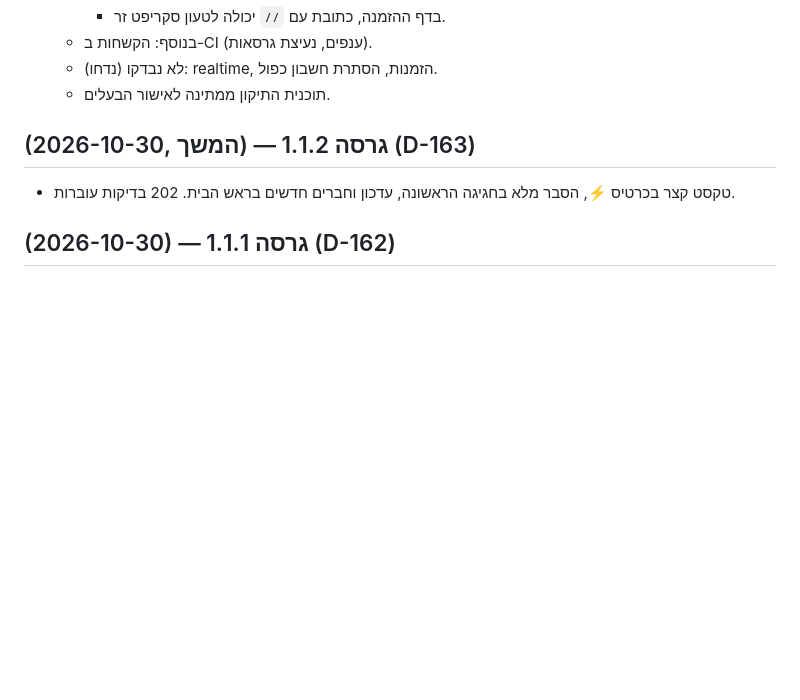
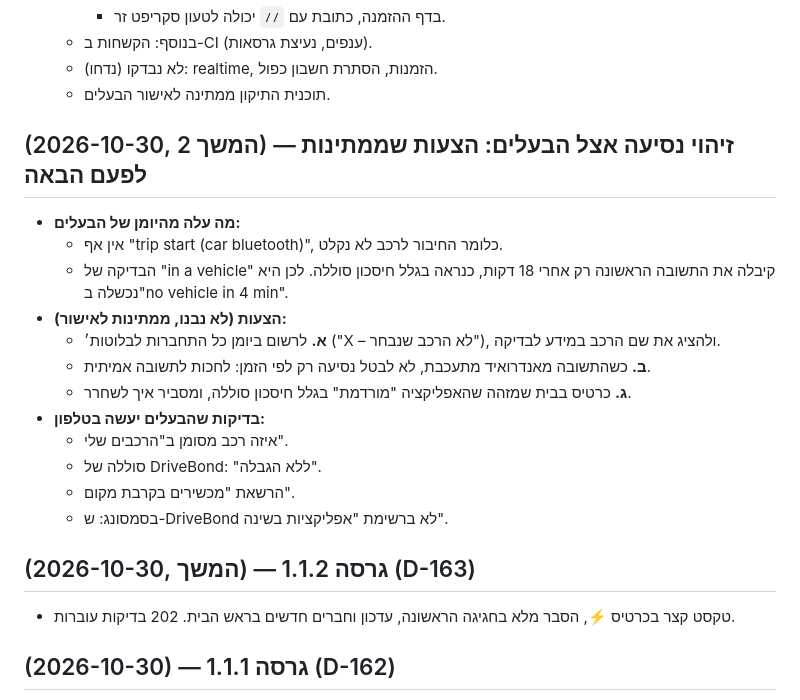
Before and after one commit to fenetnet/Drivetalk, a Markdown page: docs/handoff.md, the part around the change. Drawn GitHub-style; blank space fills up the shorter version.

Commit message:
docs: pending driving-detection proposals for the owner
Co-Authored-By: Claude Opus 5.5 <noreply@anthropic.com>
Claude-Session: https://claude.ai/code/session_019HnZgoGDmsrboiZZSe31zJ

```diff
--- a/docs/handoff.md
+++ b/docs/handoff.md
@@ -22,6 +22,21 @@ _עודכן: 2026-10-18_
   - לא נבדקו (נדחו): realtime, הזמנות, הסתרת חשבון כפול.
   - תוכנית התיקון ממתינה לאישור הבעלים.
 
+
+## (2026-10-30, המשך 2) — זיהוי נסיעה אצל הבעלים: הצעות שממתינות לפעם הבאה
+
+- **מה עלה מהיומן של הבעלים:**
+  - אין אף "trip start (car bluetooth)", כלומר החיבור לרכב לא נקלט.
+  - הבדיקה של "in a vehicle" קיבלה את התשובה הראשונה רק אחרי 18 דקות, כנראה בגלל חיסכון סוללה. לכן היא נכשלה ב"no vehicle in 4 min".
+- **הצעות (לא נבנו, ממתינות לאישור):**
+  - **א.** לרשום ביומן כל התחברות לבלוטות׳ ("X – לא הרכב שנבחר"), ולהציג את שם הרכב במידע לבדיקה.
+  - **ב.** כשהתשובה מאנדרואיד מתעכבת, לא לבטל נסיעה רק לפי הזמן: לחכות לתשובה אמיתית.
+  - **ג.** כרטיס בבית שמזהה שהאפליקציה "מורדמת" בגלל חיסכון סוללה, ומסביר איך לשחרר.
+- **בדיקות שהבעלים יעשה בטלפון:**
+  - איזה רכב מסומן ב"הרכבים שלי".
+  - סוללה של DriveBond: "ללא הגבלה".
+  - הרשאת "מכשירים בקרבת מקום".
+  - בסמסונג: ש-DriveBond לא ברשימת "אפליקציות בשינה".
 
 ## (2026-10-30, המשך) — גרסה 1.1.2 (D-163)
 
```
